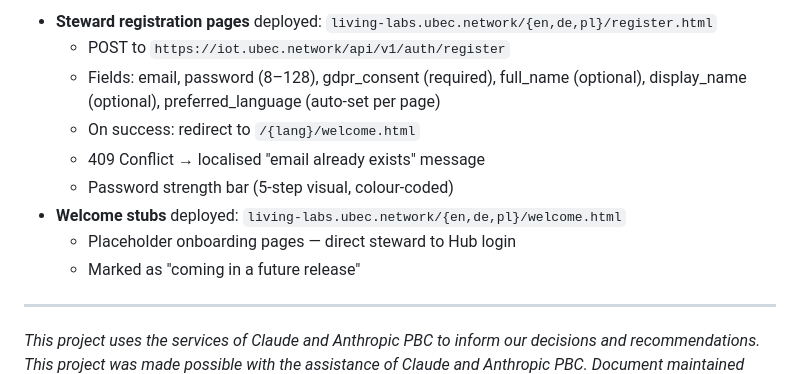
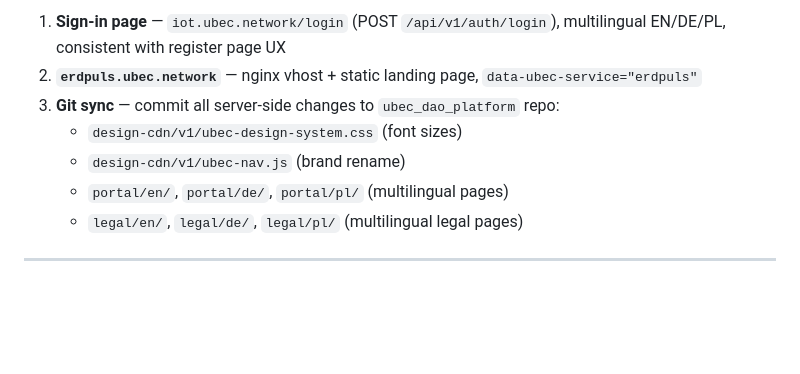
Before and after one commit to ubeccommon/ubec-common, a Markdown page: INSTRUCTIONS.md, the part around one of its changes. Rendered like a GitHub page; blank space fills up the shorter version.

```diff
--- a/INSTRUCTIONS.md
+++ b/INSTRUCTIONS.md
@@ -76,16 +137,14 @@ tokens and nav. No external JS beyond ubec-nav.js.
 
-- **Steward registration pages** deployed: `living-labs.ubec.network/{en,de,pl}/register.html`
-  - POST to `https://iot.ubec.network/api/v1/auth/register`
-  - Fields: email, password (8–128), gdpr_consent (required), full_name (optional),
-    display_name (optional), preferred_language (auto-set per page)
-  - On success: redirect to `/{lang}/welcome.html`
-  - 409 Conflict → localised "email already exists" message
-  - Password strength bar (5-step visual, colour-coded)
-- **Welcome stubs** deployed: `living-labs.ubec.network/{en,de,pl}/welcome.html`
-  - Placeholder onboarding pages — direct steward to Hub login
-  - Marked as "coming in a future release"
+1. **Sign-in page** — `iot.ubec.network/login` (POST `/api/v1/auth/login`),
+   multilingual EN/DE/PL, consistent with register page UX
+2. **`erdpuls.ubec.network`** — nginx vhost + static landing page,
+   `data-ubec-service="erdpuls"`
+3. **Git sync** — commit all server-side changes to `ubec_dao_platform` repo:
+   - `design-cdn/v1/ubec-design-system.css` (font sizes)
+   - `design-cdn/v1/ubec-nav.js` (brand rename)
+   - `portal/en/`, `portal/de/`, `portal/pl/` (multilingual pages)
+   - `legal/en/`, `legal/de/`, `legal/pl/` (multilingual legal pages)
 
 ---
 
-*This project uses the services of Claude and Anthropic PBC to inform our decisions and recommendations. This project was made possible with the assistance of Claude and Anthropic PBC.*
 *Document maintained under CC BY-SA 4.0 · Code under GNU AGPL v3.0*
```
Also changed, not shown: other parts of INSTRUCTIONS.md (+118 -57 lines).
